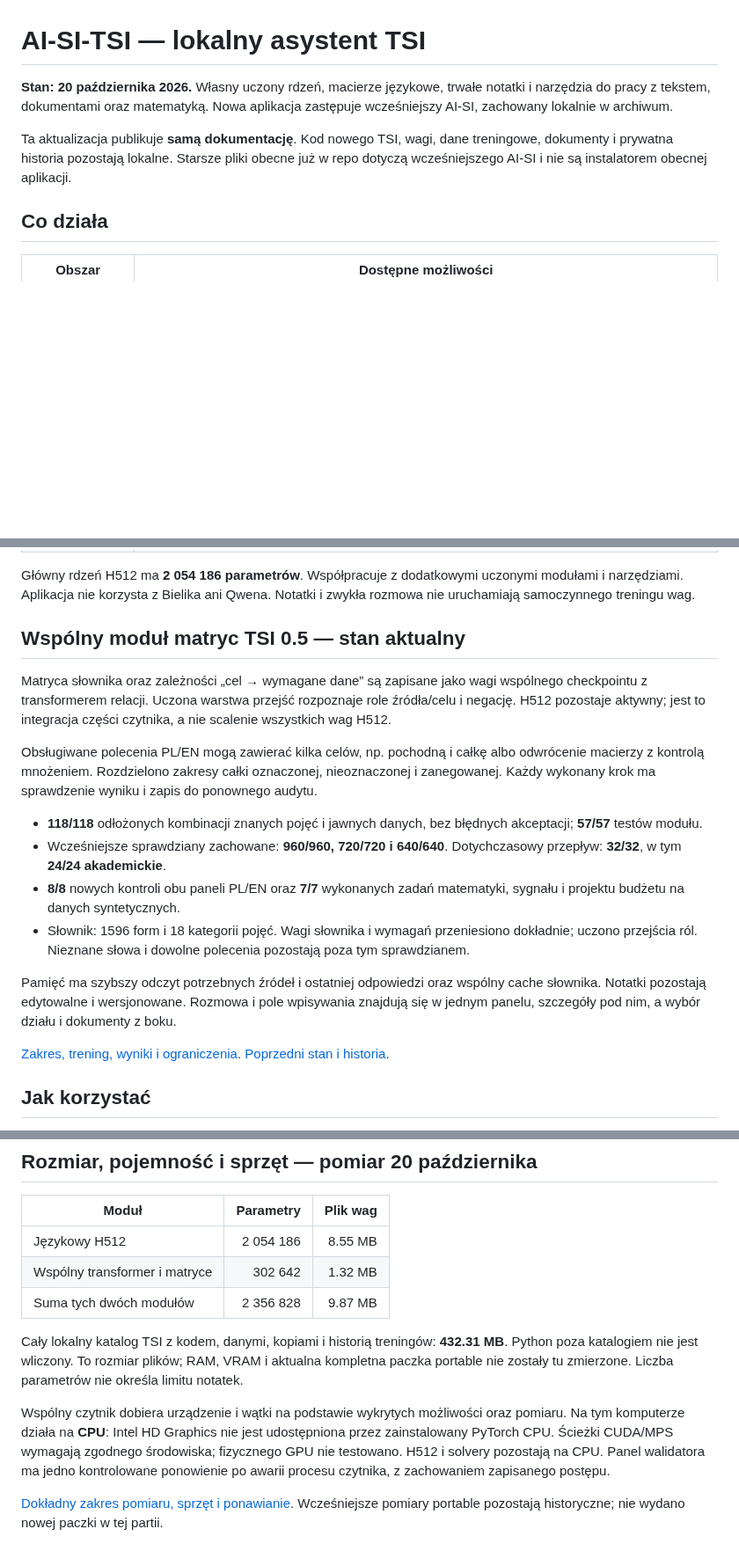
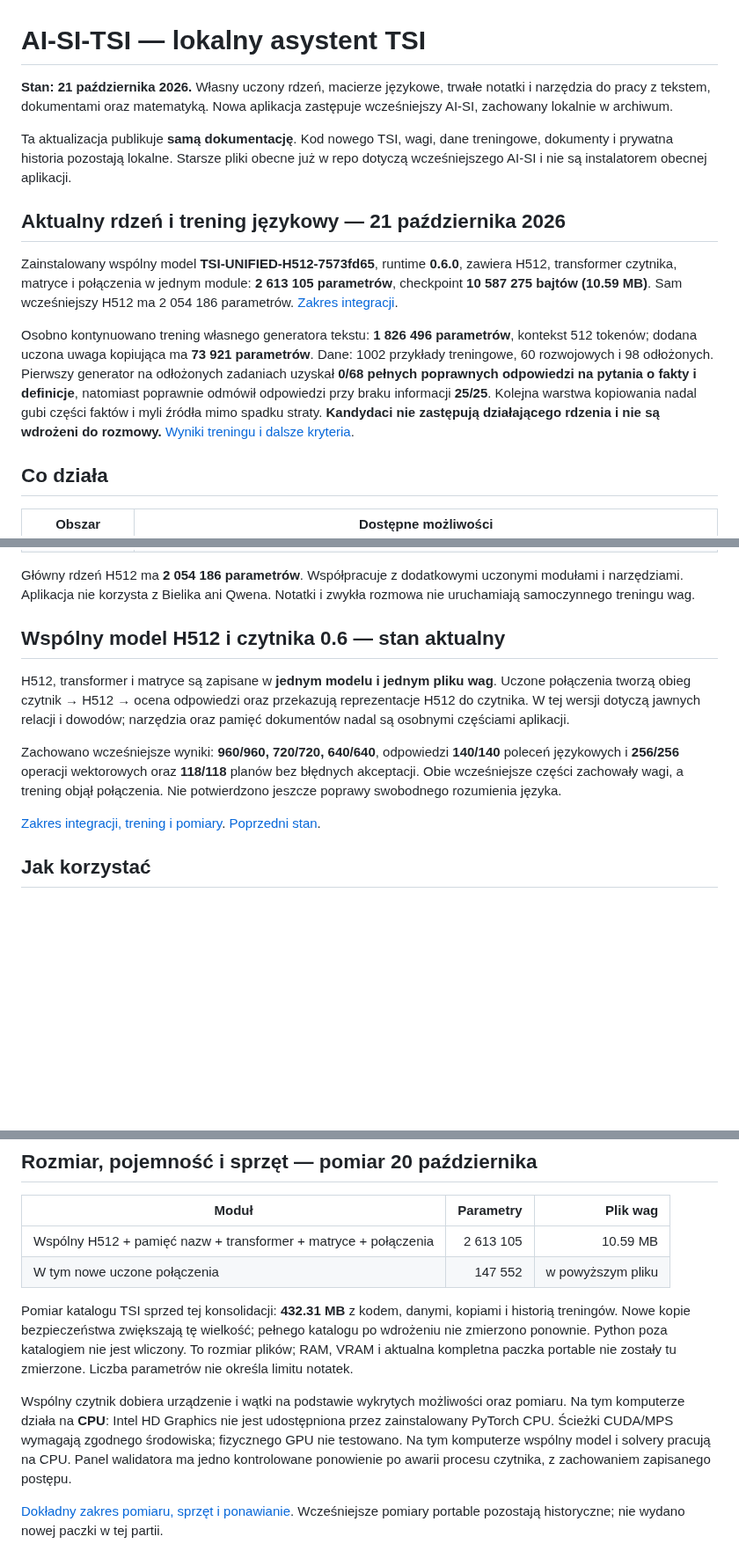
Before and after one commit to jbackk-lang/AI-SI, a Markdown page: README.md, 3 parts joined by grey strips. Shown at 88% size. Drawn GitHub-style; blank space fills up the shorter version.

Commit message:
docs: report unified core and source dialogue training results

```diff
--- a/README.md
+++ b/README.md
@@ -1,8 +1,14 @@
 # AI-SI-TSI — lokalny asystent TSI
 
-**Stan: 20 października 2026.** Własny uczony rdzeń, macierze językowe, trwałe notatki i narzędzia do pracy z tekstem, dokumentami oraz matematyką. Nowa aplikacja zastępuje wcześniejszy AI-SI, zachowany lokalnie w archiwum.
+**Stan: 21 października 2026.** Własny uczony rdzeń, macierze językowe, trwałe notatki i narzędzia do pracy z tekstem, dokumentami oraz matematyką. Nowa aplikacja zastępuje wcześniejszy AI-SI, zachowany lokalnie w archiwum.
 
 Ta aktualizacja publikuje **samą dokumentację**. Kod nowego TSI, wagi, dane treningowe, dokumenty i prywatna historia pozostają lokalne. Starsze pliki obecne już w repo dotyczą wcześniejszego AI-SI i nie są instalatorem obecnej aplikacji.
+
+## Aktualny rdzeń i trening językowy — 21 października 2026
+
+Zainstalowany wspólny model **TSI-UNIFIED-H512-7573fd65**, runtime **0.6.0**, zawiera H512, transformer czytnika, matryce i połączenia w jednym module: **2 613 105 parametrów**, checkpoint **10 587 275 bajtów (10.59 MB)**. Sam wcześniejszy H512 ma 2 054 186 parametrów. [Zakres integracji](docs/TSI_UNIFIED_CORE_2026-10-20.md).
+
+Osobno kontynuowano trening własnego generatora tekstu: **1 826 496 parametrów**, kontekst 512 tokenów; dodana uczona uwaga kopiująca ma **73 921 parametrów**. Dane: 1002 przykłady treningowe, 60 rozwojowych i 98 odłożonych. Pierwszy generator na odłożonych zadaniach uzyskał **0/68 pełnych poprawnych odpowiedzi na pytania o fakty i definicje**, natomiast poprawnie odmówił odpowiedzi przy braku informacji **25/25**. Kolejna warstwa kopiowania nadal gubi części faktów i myli źródła mimo spadku straty. **Kandydaci nie zastępują działającego rdzenia i nie są wdrożeni do rozmowy.** [Wyniki treningu i dalsze kryteria](docs/SOURCE_DIALOGUE_TRAINING_2026-10-21.md).
 
 ## Co działa
 
@@ -19,20 +25,13 @@ Ta aktualizacja publikuje **samą dokumentację**. Kod nowego TSI, wagi, dane tr
 
 Główny rdzeń H512 ma **2 054 186 parametrów**. Współpracuje z dodatkowymi uczonymi modułami i narzędziami. Aplikacja nie korzysta z Bielika ani Qwena. Notatki i zwykła rozmowa nie uruchamiają samoczynnego treningu wag.
 
-## Wspólny moduł matryc TSI 0.5 — stan aktualny
+## Wspólny model H512 i czytnika 0.6 — stan aktualny
 
-Matryca słownika oraz zależności „cel → wymagane dane” są zapisane jako wagi wspólnego checkpointu z transformerem relacji. Uczona warstwa przejść rozpoznaje role źródła/celu i negację. H512 pozostaje aktywny; jest to integracja części czytnika, a nie scalenie wszystkich wag H512.
+H512, transformer i matryce są zapisane w **jednym modelu i jednym pliku wag**. Uczone połączenia tworzą obieg czytnik → H512 → ocena odpowiedzi oraz przekazują reprezentacje H512 do czytnika. W tej wersji dotyczą jawnych relacji i dowodów; narzędzia oraz pamięć dokumentów nadal są osobnymi częściami aplikacji.
 
-Obsługiwane polecenia PL/EN mogą zawierać kilka celów, np. pochodną i całkę albo odwrócenie macierzy z kontrolą mnożeniem. Rozdzielono zakresy całki oznaczonej, nieoznaczonej i zanegowanej. Każdy wykonany krok ma sprawdzenie wyniku i zapis do ponownego audytu.
+Zachowano wcześniejsze wyniki: **960/960, 720/720, 640/640**, odpowiedzi **140/140** poleceń językowych i **256/256** operacji wektorowych oraz **118/118** planów bez błędnych akceptacji. Obie wcześniejsze części zachowały wagi, a trening objął połączenia. Nie potwierdzono jeszcze poprawy swobodnego rozumienia języka.
 
-- **118/118** odłożonych kombinacji znanych pojęć i jawnych danych, bez błędnych akceptacji; **57/57** testów modułu.
-- Wcześniejsze sprawdziany zachowane: **960/960, 720/720 i 640/640**. Dotychczasowy przepływ: **32/32**, w tym **24/24 akademickie**.
-- **8/8** nowych kontroli obu paneli PL/EN oraz **7/7** wykonanych zadań matematyki, sygnału i projektu budżetu na danych syntetycznych.
-- Słownik: 1596 form i 18 kategorii pojęć. Wagi słownika i wymagań przeniesiono dokładnie; uczono przejścia ról. Nieznane słowa i dowolne polecenia pozostają poza tym sprawdzianem.
-
-Pamięć ma szybszy odczyt potrzebnych źródeł i ostatniej odpowiedzi oraz wspólny cache słownika. Notatki pozostają edytowalne i wersjonowane. Rozmowa i pole wpisywania znajdują się w jednym panelu, szczegóły pod nim, a wybór działu i dokumenty z boku.
-
-[Zakres, trening, wyniki i ograniczenia](docs/TSI_MATRIX_CORE_2026-10-20.md). [Poprzedni stan i historia](docs/archiwum/README_before_matrix_weights_2026-10-20.md).
+[Zakres integracji, trening i pomiary](docs/TSI_UNIFIED_CORE_2026-10-20.md). [Poprzedni stan](docs/archiwum/README_before_unified_core_2026-10-20.md).
 
 ## Jak korzystać
 
@@ -67,13 +66,12 @@ Aktualne zrzuty z 20 października 2026; rozmowa demonstracyjna bez prywatnych d
 
 | Moduł | Parametry | Plik wag |
 |---|---:|---:|
-| Językowy H512 | 2 054 186 | 8.55 MB |
-| Wspólny transformer i matryce | 302 642 | 1.32 MB |
-| Suma tych dwóch modułów | 2 356 828 | 9.87 MB |
+| Wspólny H512 + pamięć nazw + transformer + matryce + połączenia | 2 613 105 | 10.59 MB |
+| W tym nowe uczone połączenia | 147 552 | w powyższym pliku |
 
-Cały lokalny katalog TSI z kodem, danymi, kopiami i historią treningów: **432.31 MB**. Python poza katalogiem nie jest wliczony. To rozmiar plików; RAM, VRAM i aktualna kompletna paczka portable nie zostały tu zmierzone. Liczba parametrów nie określa limitu notatek.
+Pomiar katalogu TSI sprzed tej konsolidacji: **432.31 MB** z kodem, danymi, kopiami i historią treningów. Nowe kopie bezpieczeństwa zwiększają tę wielkość; pełnego katalogu po wdrożeniu nie zmierzono ponownie. Python poza katalogiem nie jest wliczony. To rozmiar plików; RAM, VRAM i aktualna kompletna paczka portable nie zostały tu zmierzone. Liczba parametrów nie określa limitu notatek.
 
-Wspólny czytnik dobiera urządzenie i wątki na podstawie wykrytych możliwości oraz pomiaru. Na tym komputerze działa na **CPU**: Intel HD Graphics nie jest udostępniona przez zainstalowany PyTorch CPU. Ścieżki CUDA/MPS wymagają zgodnego środowiska; fizycznego GPU nie testowano. H512 i solvery pozostają na CPU. Panel walidatora ma jedno kontrolowane ponowienie po awarii procesu czytnika, z zachowaniem zapisanego postępu.
+Wspólny czytnik dobiera urządzenie i wątki na podstawie wykrytych możliwości oraz pomiaru. Na tym komputerze działa na **CPU**: Intel HD Graphics nie jest udostępniona przez zainstalowany PyTorch CPU. Ścieżki CUDA/MPS wymagają zgodnego środowiska; fizycznego GPU nie testowano. Na tym komputerze wspólny model i solvery pracują na CPU. Panel walidatora ma jedno kontrolowane ponowienie po awarii procesu czytnika, z zachowaniem zapisanego postępu.
 
 [Dokładny zakres pomiaru, sprzęt i ponawianie](docs/SIZE_HARDWARE_RECOVERY_2026-10-20.md). Wcześniejsze pomiary portable pozostają historyczne; nie wydano nowej paczki w tej partii.
 
```
Also changed, not shown: docs/SOURCE_DIALOGUE_TRAINING_2026-10-21.md (added, +15 -0 lines), docs/TSI_UNIFIED_CORE_2026-10-20.md (added, +15 -0 lines).
